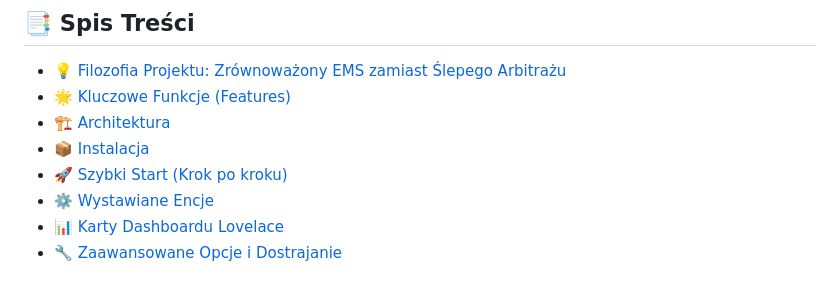
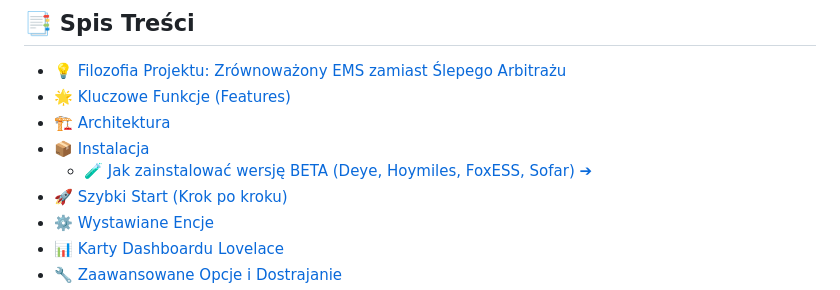
Before and after one commit to jannowakk/ha-smart-storage-ems, a Markdown page: README.pl.md, the part around the change. GitHub-like rendering.

```diff
--- a/README.pl.md
+++ b/README.pl.md
@@ -31,6 +31,7 @@ Zaprojektowany tak, aby całkowicie wyeliminować konieczność pisania i utrzym
 * [🌟 Kluczowe Funkcje (Features)](#-kluczowe-funkcje-features)
 * [🏗️ Architektura](#️-architektura)
 * [📦 Instalacja](#-instalacja)
+  * [🧪 Jak zainstalować wersję BETA (Deye, Hoymiles, FoxESS, Sofar) ➔](docs/HOWTO_INSTALL_BETA.md)
 * [🚀 Szybki Start (Krok po kroku)](#-szybki-start-krok-po-kroku)
 * [⚙️ Wystawiane Encje](#️-wystawiane-encje)
 * [📊 Karty Dashboardu Lovelace](#-karty-dashboardu-lovelace)
```
Also changed, not shown: README.md (+1 -0 lines), docs/HOWTO_INSTALL_BETA.md (added, +69 -0 lines), docs/HOWTO_INSTALL_BETA_EN.md (added, +69 -0 lines), docs/images/ha-step3-configure-inverter-menu.png (added), docs/images/ha-step4-select-deye-beta-inverter.png (added), docs/images/hacs-step1-install-another-version.png (added), docs/images/hacs-step2-select-beta-version.png (added).
